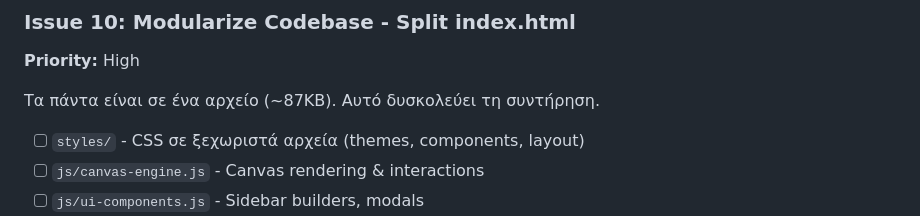
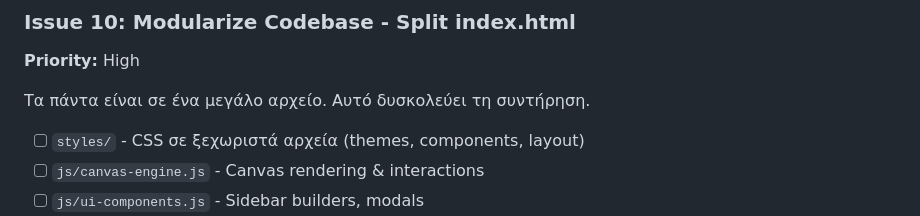
Before and after one commit to iioannidis94/azureTopology, a Markdown page: ROADMAP.md, the part around the change. Rendered like a GitHub page.

Commit message:
Remove hardcoded file size reference from ROADMAP.md

```diff
--- a/ROADMAP.md
+++ b/ROADMAP.md
@@ -162,7 +162,7 @@
 
 **Priority:** High
 
-Τα πάντα είναι σε ένα αρχείο (~87KB). Αυτό δυσκολεύει τη συντήρηση.
+Τα πάντα είναι σε ένα μεγάλο αρχείο. Αυτό δυσκολεύει τη συντήρηση.
 
 - [ ] `styles/` - CSS σε ξεχωριστά αρχεία (themes, components, layout)
 - [ ] `js/canvas-engine.js` - Canvas rendering & interactions
```
